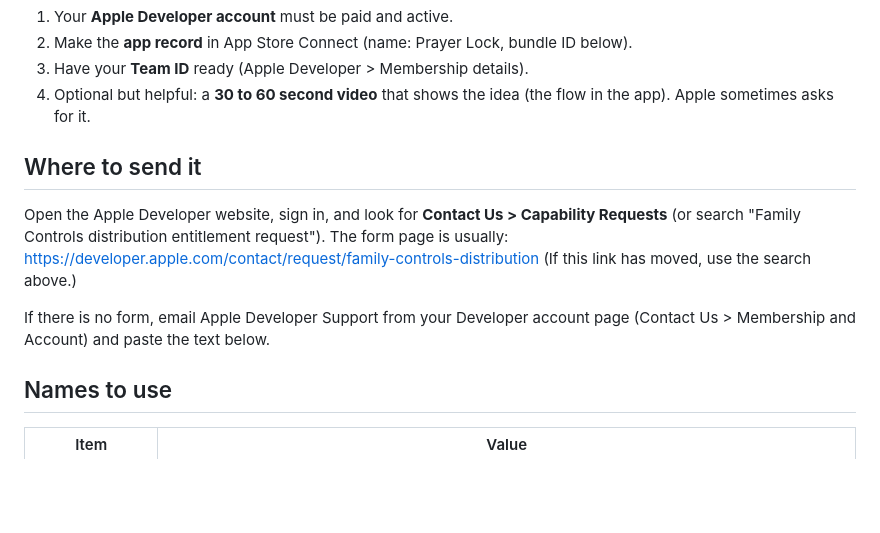
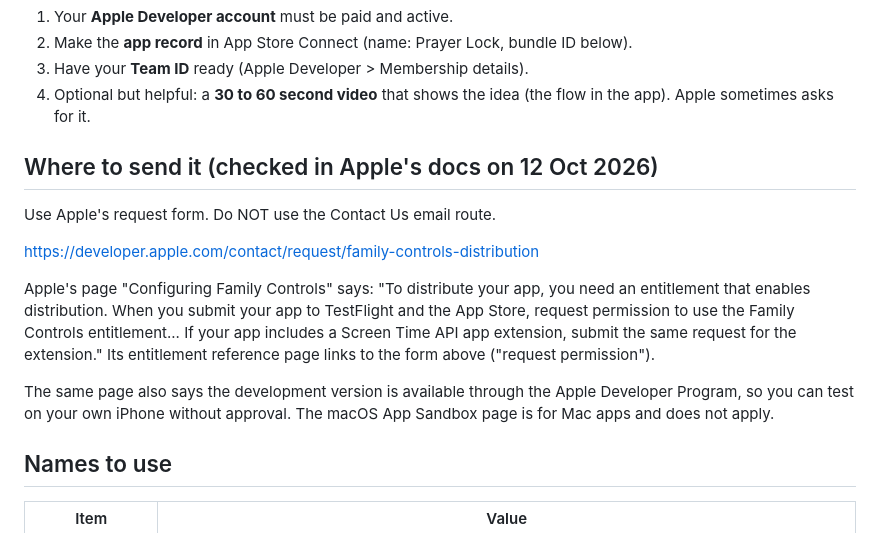
Before and after one commit to sid-sys/prayer-lock, a Markdown page: docs/apple-family-controls-request.md, the part around the change. GitHub-like rendering; blank space fills up the shorter version.

Commit message:
Apple Family Controls: use the official request form
Co-Authored-By: Claude Sonnet 5.5 <noreply@anthropic.com>

```diff
--- a/docs/apple-family-controls-request.md
+++ b/docs/apple-family-controls-request.md
@@ -13,15 +13,19 @@ To send the app to friends with TestFlight, or to the App Store, Apple must appr
 4. Optional but helpful: a **30 to 60 second video** that shows the idea (the flow in the app).
    Apple sometimes asks for it.
 
-## Where to send it
+## Where to send it (checked in Apple's docs on 12 Oct 2026)
 
-Open the Apple Developer website, sign in, and look for **Contact Us > Capability Requests**
-(or search "Family Controls distribution entitlement request").
-The form page is usually: https://developer.apple.com/contact/request/family-controls-distribution
-(If this link has moved, use the search above.)
+Use Apple's request form. Do NOT use the Contact Us email route.
 
-If there is no form, email Apple Developer Support from your Developer account page
-(Contact Us > Membership and Account) and paste the text below.
+https://developer.apple.com/contact/request/family-controls-distribution
+
+Apple's page "Configuring Family Controls" says: "To distribute your app, you need an entitlement that
+enables distribution. When you submit your app to TestFlight and the App Store, request permission to
+use the Family Controls entitlement... If your app includes a Screen Time API app extension, submit the
+same request for the extension." Its entitlement reference page links to the form above ("request permission").
+
+The same page also says the development version is available through the Apple Developer Program, so you
+can test on your own iPhone without approval. The macOS App Sandbox page is for Mac apps and does not apply.
 
 ## Names to use
 
```
Also changed, not shown: docs/admin-panel-prompt.md (added, +81 -0 lines).
